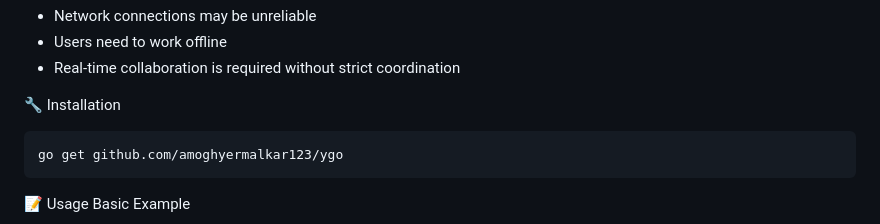
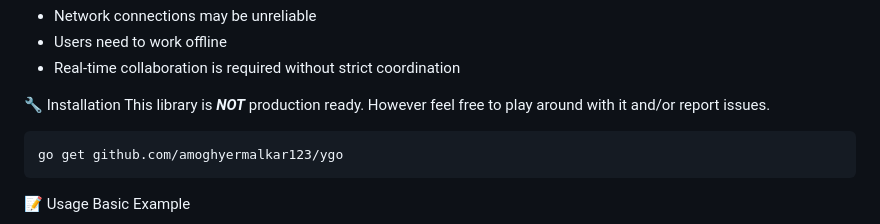
Before and after one commit to amoghyermalkar123/ygo, a Markdown page: README.md, the part around the change. Rendered like a GitHub page.

````diff
--- a/README.md
+++ b/README.md
@@ -25,6 +25,8 @@ This makes YGo ideal for collaborative applications where:
 - Real-time collaboration is required without strict coordination
 
 🔧 Installation
+This library is ***NOT*** production ready. However feel free to play around with it and/or report issues.
+
 ```bash
 go get github.com/amoghyermalkar123/ygo
 ```
````
